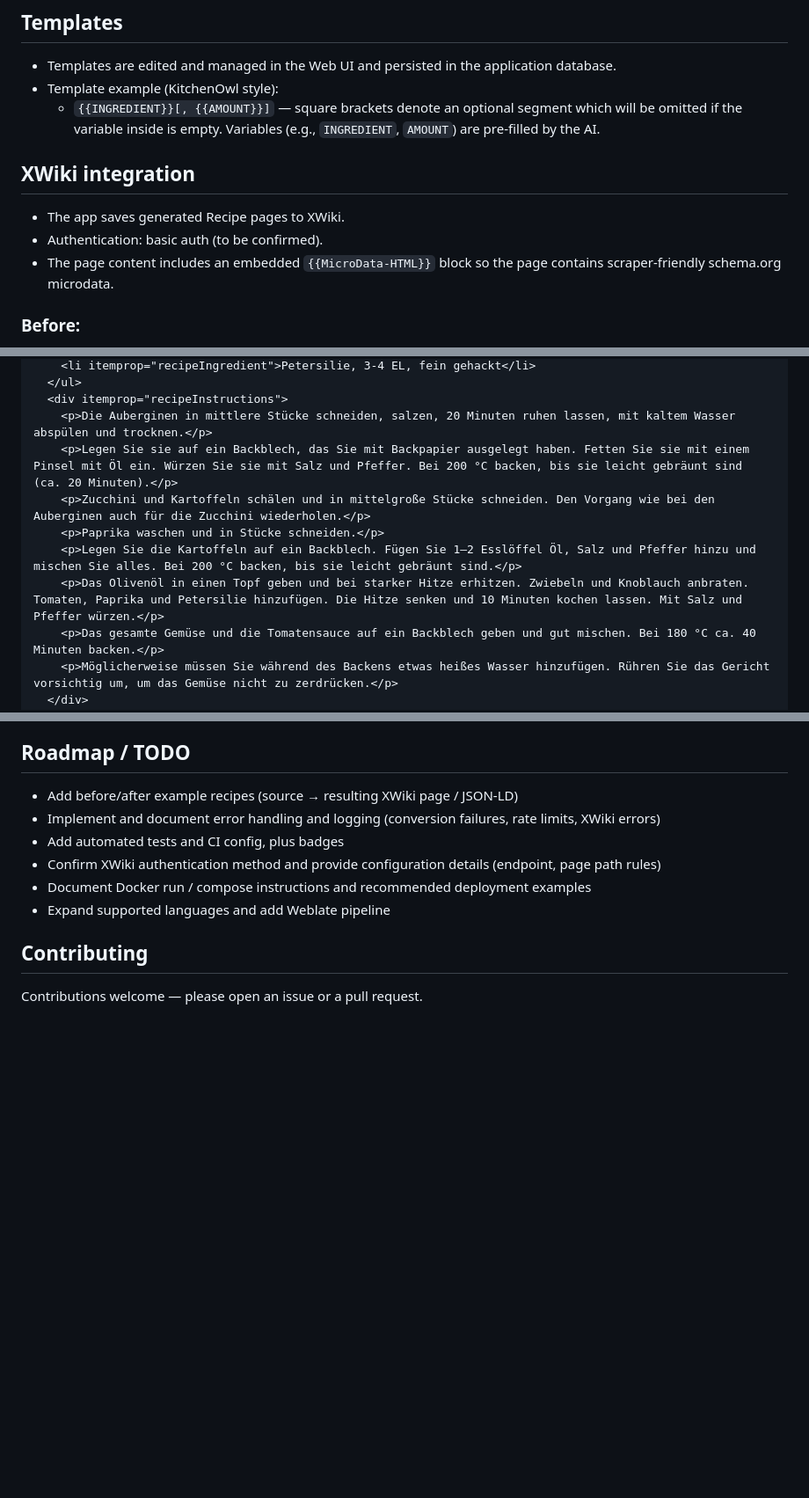
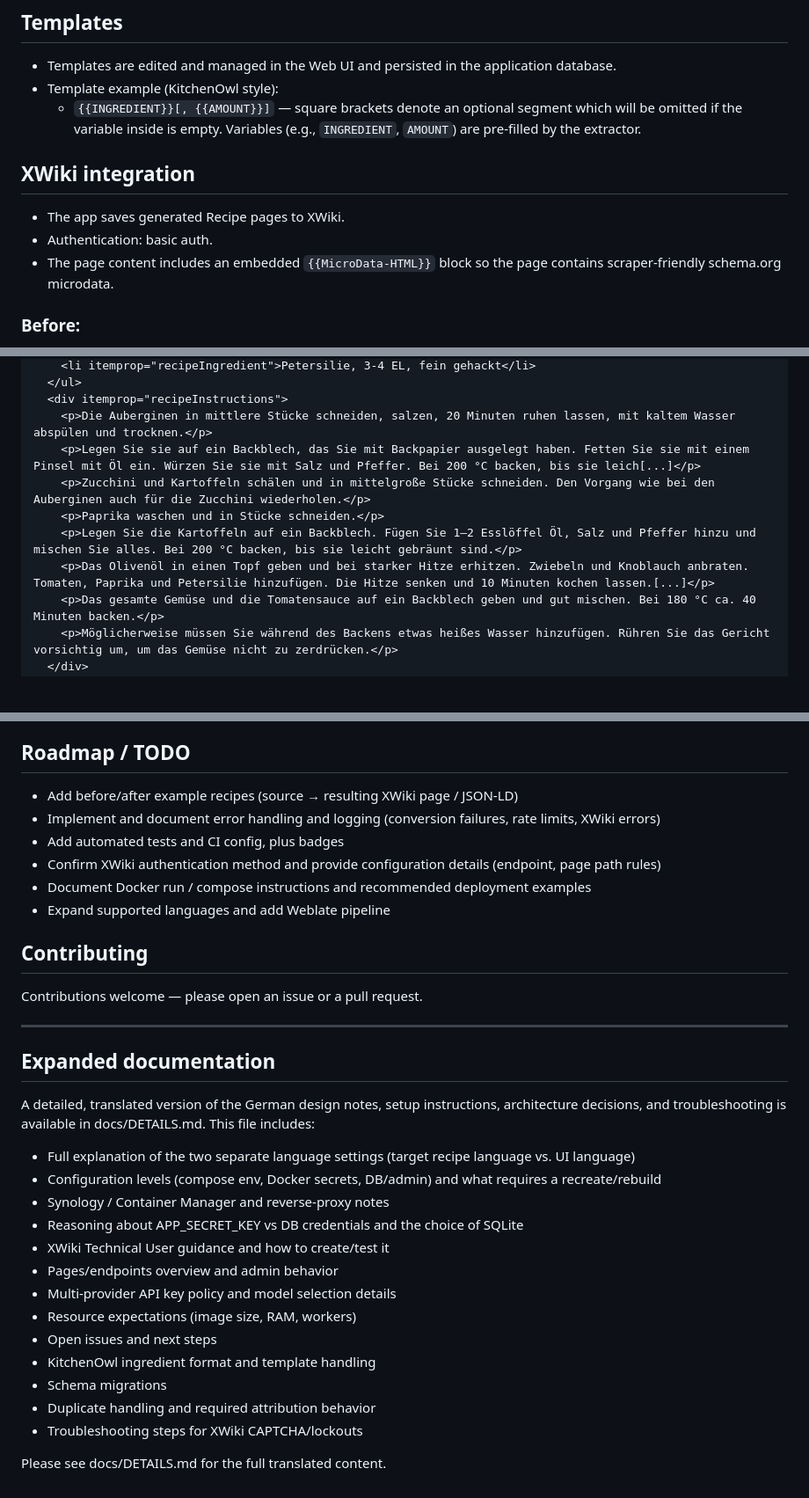
Before and after one commit to schnillerman/SchemaChef, a Markdown page: README.md, 3 parts joined by grey strips. Shown at 88% size. Rendered like a GitHub page; blank space fills up the shorter version.

Commit message:
Integrate translated detailed docs summary and link to docs/DETAILS.md

```diff
--- a/README.md
+++ b/README.md
@@ -28,11 +31,11 @@ SchemaChef converts recipes from any language into schema.org Recipe objects in
 ## Templates
 - Templates are edited and managed in the Web UI and persisted in the application database.
 - Template example (KitchenOwl style):
-  - `{{INGREDIENT}}[, {{AMOUNT}}]` — square brackets denote an optional segment which will be omitted if the variable inside is empty. Variables (e.g., `INGREDIENT`, `AMOUNT`) are pre-filled by the AI.
+  - `{{INGREDIENT}}[, {{AMOUNT}}]` — square brackets denote an optional segment which will be omitted if the variable inside is empty. Variables (e.g., `INGREDIENT`, `AMOUNT`) are pre-filled by the extractor.
 
 ## XWiki integration
 - The app saves generated Recipe pages to XWiki.
-- Authentication: basic auth (to be confirmed).
+- Authentication: basic auth.
 - The page content includes an embedded `{{MicroData-HTML}}` block so the page contains scraper-friendly schema.org microdata.
 
 ### Before:
@@ -56,11 +59,11 @@ E.g., see https://griechischesmagazin.de/briam-tourlou/
   </ul>
   <div itemprop="recipeInstructions">
     <p>Die Auberginen in mittlere Stücke schneiden, salzen, 20 Minuten ruhen lassen, mit kaltem Wasser abspülen und trocknen.</p>
-    <p>Legen Sie sie auf ein Backblech, das Sie mit Backpapier ausgelegt haben. Fetten Sie sie mit einem Pinsel mit Öl ein. Würzen Sie sie mit Salz und Pfeffer. Bei 200 °C backen, bis sie leicht gebräunt sind (ca. 20 Minuten).</p>
+    <p>Legen Sie sie auf ein Backblech, das Sie mit Backpapier ausgelegt haben. Fetten Sie sie mit einem Pinsel mit Öl ein. Würzen Sie sie mit Salz und Pfeffer. Bei 200 °C backen, bis sie leich[...]</p>
     <p>Zucchini und Kartoffeln schälen und in mittelgroße Stücke schneiden. Den Vorgang wie bei den Auberginen auch für die Zucchini wiederholen.</p>
     <p>Paprika waschen und in Stücke schneiden.</p>
     <p>Legen Sie die Kartoffeln auf ein Backblech. Fügen Sie 1–2 Esslöffel Öl, Salz und Pfeffer hinzu und mischen Sie alles. Bei 200 °C backen, bis sie leicht gebräunt sind.</p>
-    <p>Das Olivenöl in einen Topf geben und bei starker Hitze erhitzen. Zwiebeln und Knoblauch anbraten. Tomaten, Paprika und Petersilie hinzufügen. Die Hitze senken und 10 Minuten kochen lassen. Mit Salz und Pfeffer würzen.</p>
+    <p>Das Olivenöl in einen Topf geben und bei starker Hitze erhitzen. Zwiebeln und Knoblauch anbraten. Tomaten, Paprika und Petersilie hinzufügen. Die Hitze senken und 10 Minuten kochen lassen.[...]</p>
     <p>Das gesamte Gemüse und die Tomatensauce auf ein Backblech geben und gut mischen. Bei 180 °C ca. 40 Minuten backen.</p>
     <p>Möglicherweise müssen Sie während des Backens etwas heißes Wasser hinzufügen. Rühren Sie das Gericht vorsichtig um, um das Gemüse nicht zu zerdrücken.</p>
   </div>
@@ -88,3 +91,24 @@ E.g., see https://griechischesmagazin.de/briam-tourlou/
 
 ## Contributing
 Contributions welcome — please open an issue or a pull request.
+
+---
+
+## Expanded documentation
+A detailed, translated version of the German design notes, setup instructions, architecture decisions, and troubleshooting is available in docs/DETAILS.md. This file includes:
+
+- Full explanation of the two separate language settings (target recipe language vs. UI language)
+- Configuration levels (compose env, Docker secrets, DB/admin) and what requires a recreate/rebuild
+- Synology / Container Manager and reverse-proxy notes
+- Reasoning about APP_SECRET_KEY vs DB credentials and the choice of SQLite
+- XWiki Technical User guidance and how to create/test it
+- Pages/endpoints overview and admin behavior
+- Multi-provider API key policy and model selection details
+- Resource expectations (image size, RAM, workers)
+- Open issues and next steps
+- KitchenOwl ingredient format and template handling
+- Schema migrations
+- Duplicate handling and required attribution behavior
+- Troubleshooting steps for XWiki CAPTCHA/lockouts
+
+Please see docs/DETAILS.md for the full translated content.
```
Also changed, not shown: other parts of README.md (+3 -0 lines).
